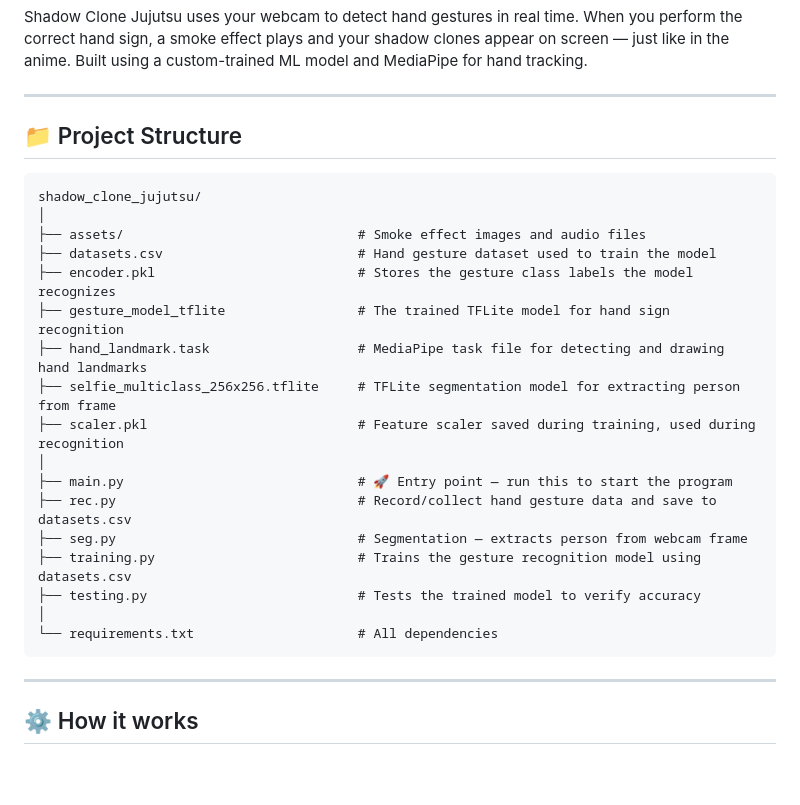
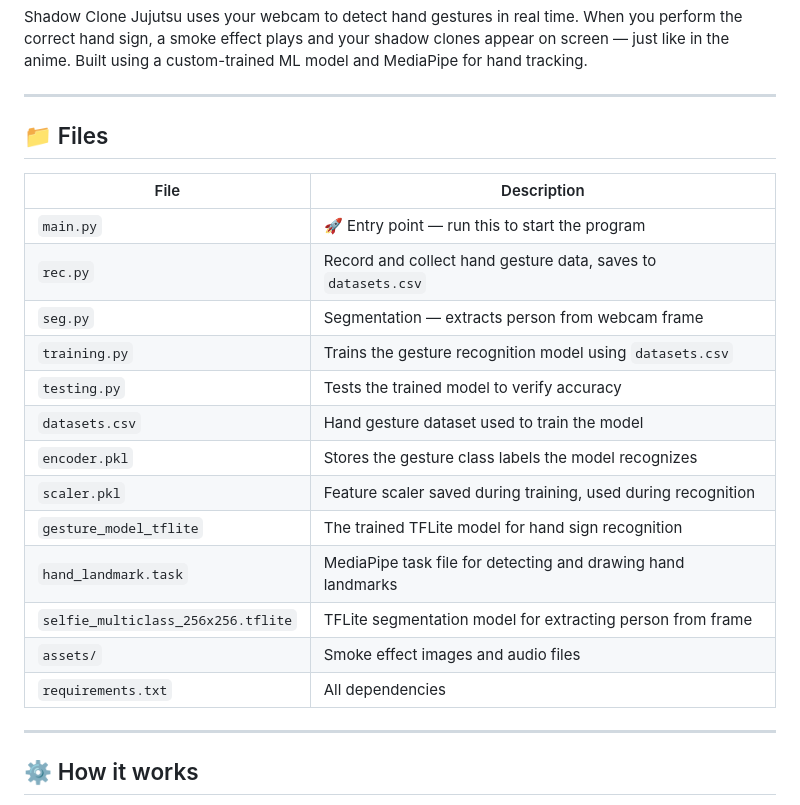
Before and after one commit to HAIDERALiiii01/ProjecTss, a Markdown page: Gear 4/Shadow_Clone_Jujutsu/readme.md, the part around the change. Rendered like a GitHub page; blank space fills up the shorter version.

Commit message:
Revise project structure to table format
Updated project structure section to a table format for better readability.

````diff
--- a/Gear 4/Shadow_Clone_Jujutsu/readme.md
+++ b/Gear 4/Shadow_Clone_Jujutsu/readme.md
@@ -10,27 +10,23 @@ Shadow Clone Jujutsu uses your webcam to detect hand gestures in real time. When
 
 ---
 
-## 📁 Project Structure
+## 📁 Files
 
-```
-shadow_clone_jujutsu/
-│
-├── assets/                              # Smoke effect images and audio files
-├── datasets.csv                         # Hand gesture dataset used to train the model
-├── encoder.pkl                          # Stores the gesture class labels the model recognizes
-├── gesture_model_tflite                 # The trained TFLite model for hand sign recognition
-├── hand_landmark.task                   # MediaPipe task file for detecting and drawing hand landmarks
-├── selfie_multiclass_256x256.tflite     # TFLite segmentation model for extracting person from frame
-├── scaler.pkl                           # Feature scaler saved during training, used during recognition
-│
-├── main.py                              # 🚀 Entry point — run this to start the program
-├── rec.py                               # Record/collect hand gesture data and save to datasets.csv
-├── seg.py                               # Segmentation — extracts person from webcam frame
-├── training.py                          # Trains the gesture recognition model using datasets.csv
-├── testing.py                           # Tests the trained model to verify accuracy
-│
-└── requirements.txt                     # All dependencies
-```
+| File | Description |
+| --- | --- |
+| `main.py` | 🚀 Entry point — run this to start the program |
+| `rec.py` | Record and collect hand gesture data, saves to `datasets.csv` |
+| `seg.py` | Segmentation — extracts person from webcam frame |
+| `training.py` | Trains the gesture recognition model using `datasets.csv` |
+| `testing.py` | Tests the trained model to verify accuracy |
+| `datasets.csv` | Hand gesture dataset used to train the model |
+| `encoder.pkl` | Stores the gesture class labels the model recognizes |
+| `scaler.pkl` | Feature scaler saved during training, used during recognition |
+| `gesture_model_tflite` | The trained TFLite model for hand sign recognition |
+| `hand_landmark.task` | MediaPipe task file for detecting and drawing hand landmarks |
+| `selfie_multiclass_256x256.tflite` | TFLite segmentation model for extracting person from frame |
+| `assets/` | Smoke effect images and audio files |
+| `requirements.txt` | All dependencies |
 
 ---
 
````
